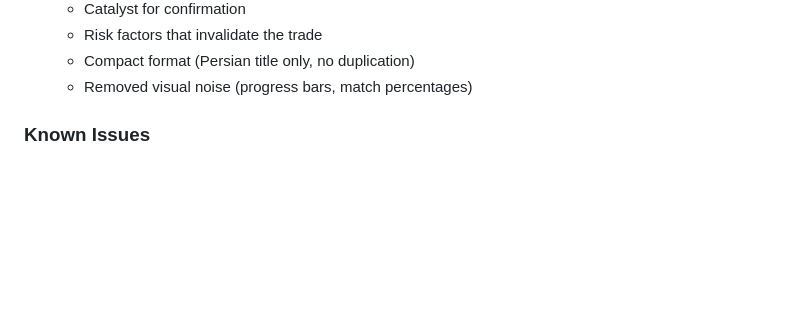
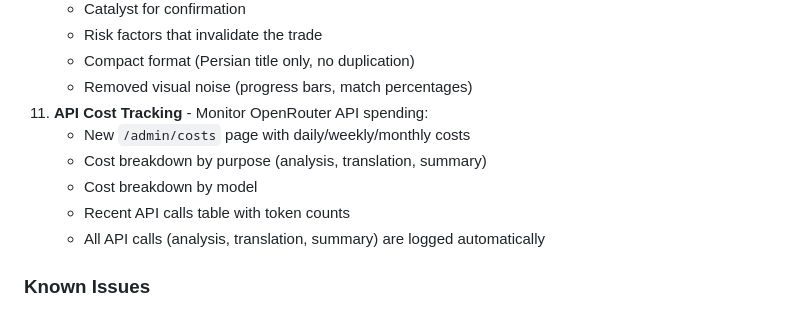
Before and after one commit to solitraderbusiness/high-impact-news, a Markdown page: market-radar-bot/CLAUDE.md, the part around the change. GitHub-like rendering; blank space fills up the shorter version.

Commit message:
docs: Add API cost tracking to CLAUDE.md
https://claude.ai/code/session_0146MJVDSHkswa8mfqyu56Ur

```diff
--- a/market-radar-bot/CLAUDE.md
+++ b/market-radar-bot/CLAUDE.md
@@ -654,6 +654,12 @@ Settings are read at startup and cached.
     - Risk factors that invalidate the trade
     - Compact format (Persian title only, no duplication)
     - Removed visual noise (progress bars, match percentages)
+11. **API Cost Tracking** - Monitor OpenRouter API spending:
+    - New `/admin/costs` page with daily/weekly/monthly costs
+    - Cost breakdown by purpose (analysis, translation, summary)
+    - Cost breakdown by model
+    - Recent API calls table with token counts
+    - All API calls (analysis, translation, summary) are logged automatically
 
 ### Known Issues
 
```
